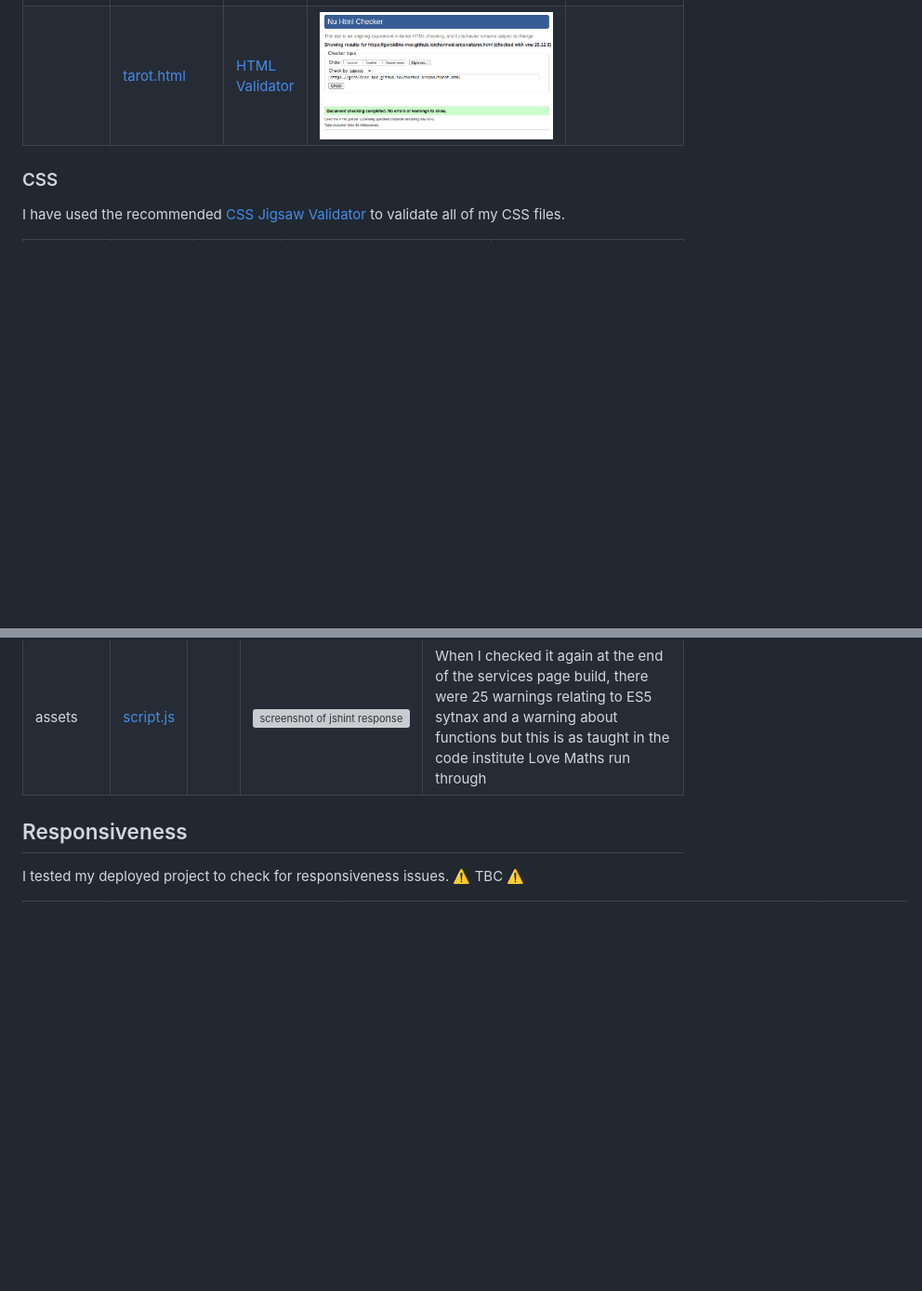
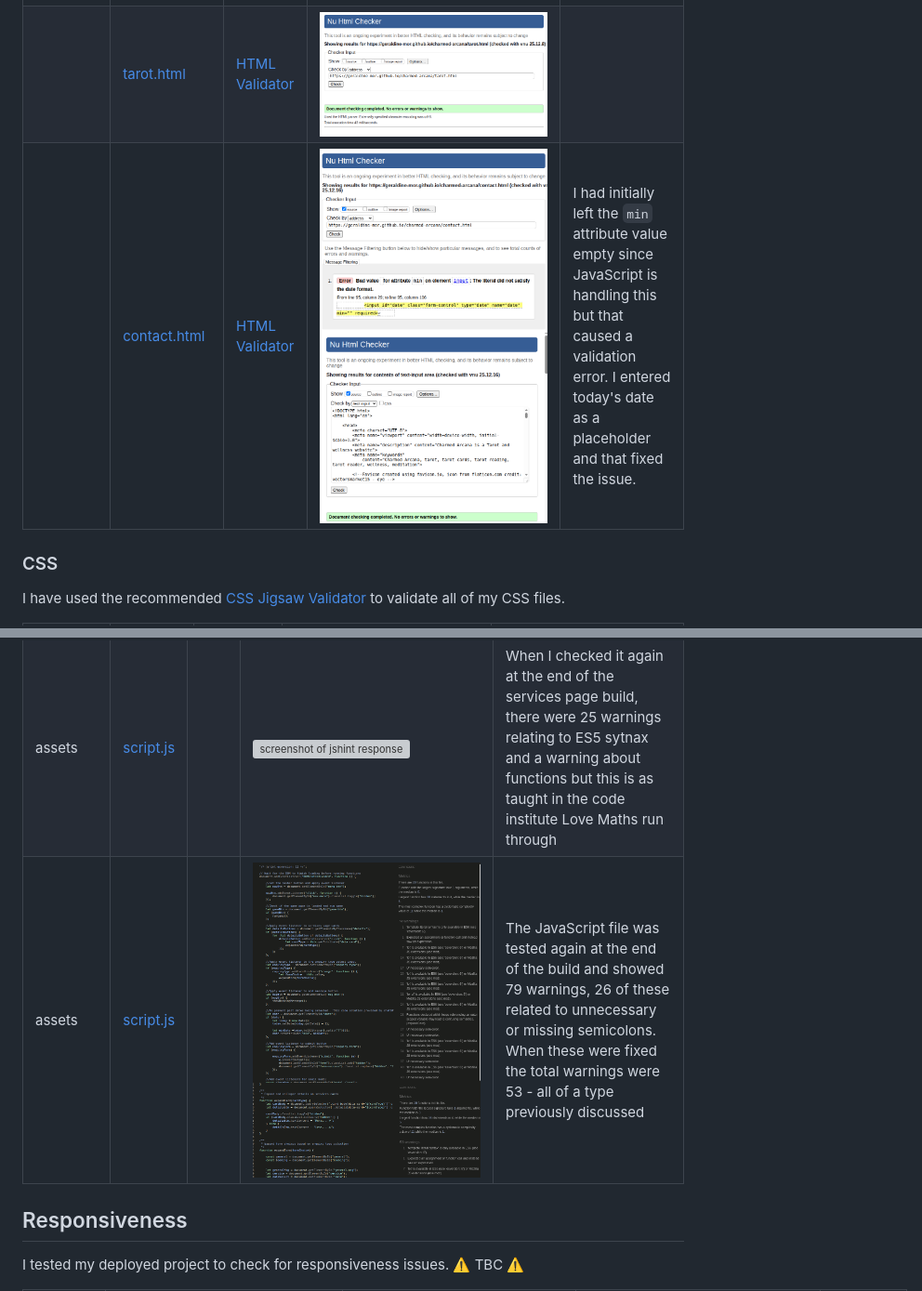
Before and after one commit to geraldine-mor/charmed-arcana, a Markdown page: TESTING.md, 2 parts joined by grey strips. Shown: that part at 93% size. GitHub-like rendering; pictures changed too: documentation/code-validation/contact-date-error.png (added), documentation/code-validation/contact.png (added), documentation/code-validation/js-final-corrected.png (added); blank space fills up the shorter version; grey boxes are pictures that could not be loaded.

Commit message:
Additions to testing document and minor corrections as discovered during testing

```diff
--- a/TESTING.md
+++ b/TESTING.md
@@ -17,4 +17,5 @@ I have used the recommended [HTML W3C Validator](https://validator.w3.org) to va
 |  | [tarot.html](https://github.com/geraldine-mor/charmed-arcana/blob/main/tarot.html) | [HTML Validator](https://validator.w3.org/nu/?doc=https://geraldine-mor.github.io/charmed-arcana/tarot.html) | ![screenshot of tarot.html validation](documentation/code-validation/tarot.png) | |
+|  | [contact.html](https://github.com/geraldine-mor/charmed-arcana/blob/main/contact.html) | [HTML Validator](https://validator.w3.org/nu/?doc=https://geraldine-mor.github.io/charmed-arcana/contact.html) | ![screenshot of contact.html with warning](documentation/code-validation/contact-date-error.png) ![screenshot of contact.html validation](documentation/code-validation/contact.png) | I had initially left the `min` attribute value empty since JavaScript is handling this but that caused a validation error.  I entered today's date as a placeholder and that fixed the issue.
 
 
 ### CSS
@@ -38,6 +39,7 @@ I have used the recommended [JShint Validator](https://jshint.com) to validate a
 | assets | [script.js](https://github.com/geraldine-mor/charmed-arcana/blob/main/assets/js/script.js) |  | ![screenshot of jshint response](documentation/code-validation/js-warnings.png) | After fixing the missing semicolons, there are atill 15 warnings related to the ES6 syntax in use |
 | assets | [script.js](https://github.com/geraldine-mor/charmed-arcana/blob/main/assets/js/script.js) |  | ![screenshot of jshint response](documentation/code-validation/js-eversion-6-warnings.png) | I attempted to correct the warnings by stating eversion: 6 but it had no effect |
 | assets | [script.js](https://github.com/geraldine-mor/charmed-arcana/blob/main/assets/js/script.js) |  | ![screenshot of jshint response](documentation/code-validation/js-warnings-services.png) | When I checked it again at the end of the services page build, there were 25 warnings relating to ES5 sytnax and a warning about functions but this is as taught in the code institute Love Maths run through |
+| assets | [script.js](https://github.com/geraldine-mor/charmed-arcana/blob/main/assets/js/script.js) |  | ![screenshot of jshint response](documentation/code-validation/js-final.png) ![screenshot of jshint response](documentation/code-validation/js-final-corrected.png) | The JavaScript file was tested again at the end of the build and showed 79 warnings, 26 of these related to unnecessary or missing semicolons. When these were fixed the total warnings were 53 - all of a type previously discussed |
 
 ## Responsiveness
 
```
Also changed, not shown: other parts of TESTING.md (+2 -1 lines), documentation/code-validation/services-id-error.png (added), 4 other files.
